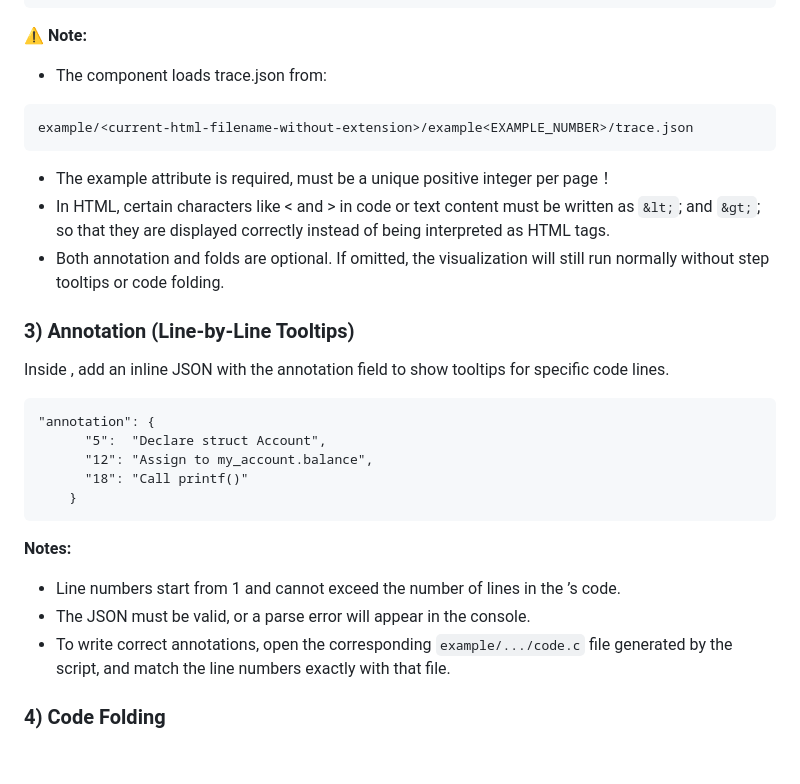
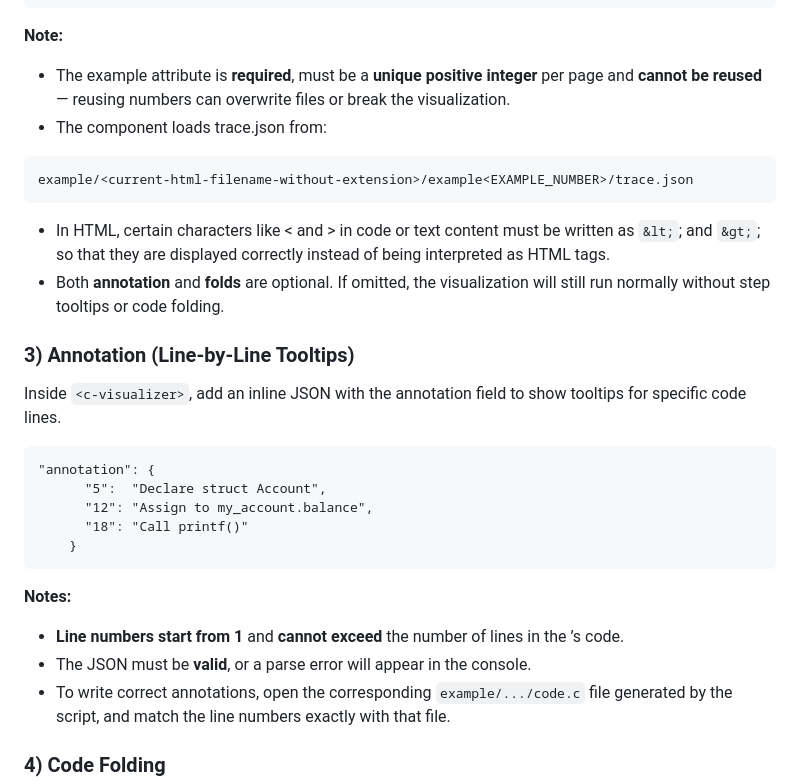
Before and after one commit to JinningL/pythontutor-c-webcomponent, a Markdown page: README.md, the part around one of its changes. Rendered like a GitHub page; blank space fills up the shorter version.

````diff
--- a/README.md
+++ b/README.md
@@ -88,17 +88,17 @@ The script will:
 </html>
 ```
 
-⚠️ **Note:**
+**Note:**
+- The example attribute is **required**, must be a **unique positive integer** per page and **cannot be reused** — reusing numbers can overwrite files or break the visualization.
 - The component loads trace.json from:
 ```bash
 example/<current-html-filename-without-extension>/example<EXAMPLE_NUMBER>/trace.json
 ```
-- The example attribute is required, must be a unique positive integer per page！
 - In HTML, certain characters like < and > in code or text content must be written as `&lt;`; and `&gt;`; so that they are displayed correctly instead of being interpreted as HTML tags.
-- Both annotation and folds are optional. If omitted, the visualization will still run normally without step tooltips or code folding.
+- Both **annotation** and **folds** are optional. If omitted, the visualization will still run normally without step tooltips or code folding.
 
 ### 3) Annotation (Line-by-Line Tooltips)
-Inside <c-visualizer>, add an inline JSON with the annotation field to show tooltips for specific code lines.
+Inside `<c-visualizer>`, add an inline JSON with the annotation field to show tooltips for specific code lines.
 ```html
 "annotation": {
       "5":  "Declare struct Account",
@@ -107,8 +107,8 @@ Inside <c-visualizer>, add an inline JSON with the annotation field to show tool
     }
 ```
 **Notes:**
-- Line numbers start from 1 and cannot exceed the number of lines in the <c-visualizer>’s code.
-- The JSON must be valid, or a parse error will appear in the console.
+- **Line numbers start from 1** and **cannot exceed** the number of lines in the <c-visualizer>’s code.
+- The JSON must be **valid**, or a parse error will appear in the console.
 - To write correct annotations, open the corresponding `example/.../code.c` file generated by the script, and match the line numbers exactly with that file.
 
 ### 4) Code Folding
````
Also changed, not shown: other parts of README.md (+3 -3 lines).
